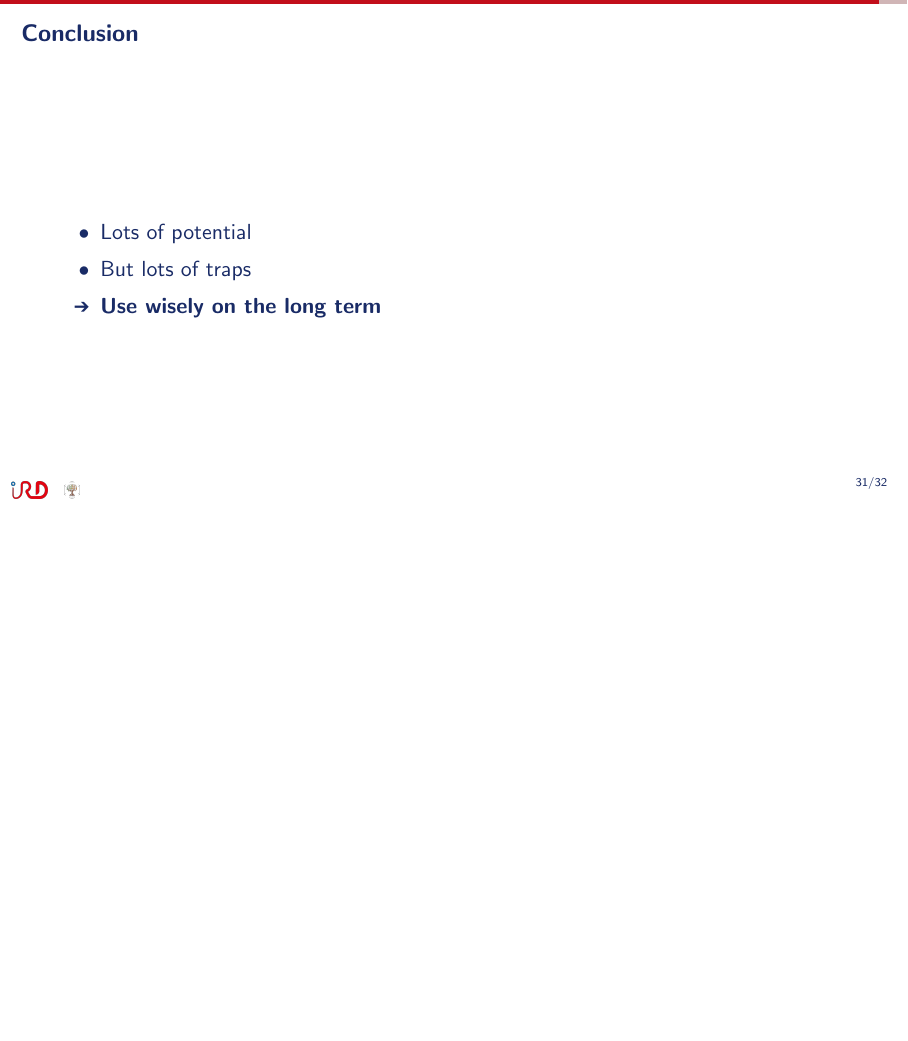
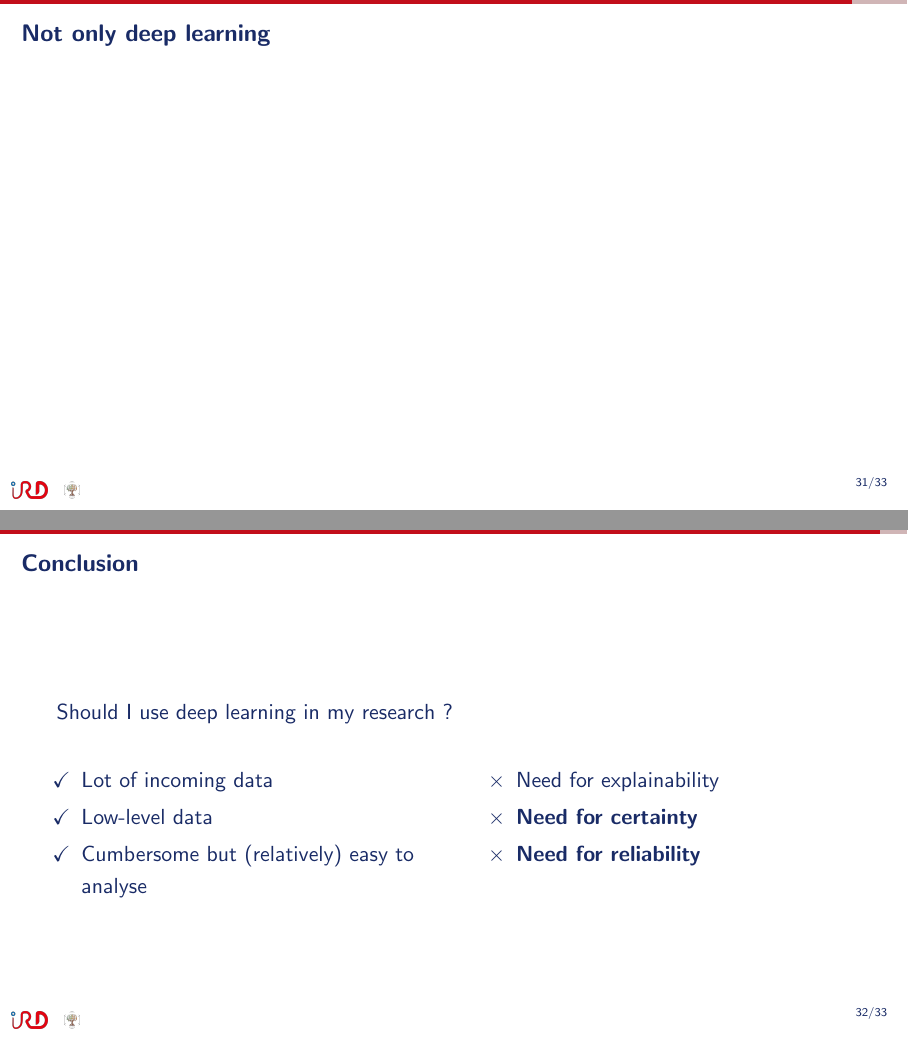
Before and after one commit to ptresson/ai_ecology_overview_presentation, LaTeX slides (main.tex): page 85 of 86 before the commit and pages 84 and 85 of 87 after it, the two joined at a grey line, the shorter picture padded with empty space. Compiled offline with pdfLaTeX.

Commit message:
extend conclusion

```diff
--- a/main.tex
+++ b/main.tex
@@ -1,6 +1,7 @@
 \documentclass{irdbeamer}
 \usepackage{tikz}
 \usepackage{marvosym}
+\usepackage{amsfonts}
 
 \title{Artificial Intelligence in Ecology and Evolution : \\ potential and limits}
 \subtitle{E2M2 webinar}
@@ -415,18 +414,27 @@ New unknown species in the training test appears in a region.
 \end{frame}
 
 
-% \begin{frame}{Not only deep learning}
+\begin{frame}{Not only deep learning}
 
-% \end{frame}
+\end{frame}
 
 \begin{frame}{Conclusion}
 
-\begin{itemize}
-    \item Lots of potential
-    \item But lots of traps
-    \item[\large\MVRightarrow{}]<2-> \textbf{Use wisely on the long term}
-\end{itemize}
-
+Should I use deep learning in my research ?
+\begin{columns}[t]
+    \column{.5\linewidth}
+    \begin{itemize}
+        \item[\checkmark] Lot of incoming data
+        \item[\checkmark] Low-level data
+        \item[\checkmark] Cumbersome but (relatively) easy to analyse
+    \end{itemize}
+    \column{.5\linewidth}
+    \begin{itemize}
+        \item[$\times$] Need for explainability
+        \item[$\times$] \textbf{Need for certainty}
+        \item[$\times$] \textbf{Need for reliability}
+    \end{itemize}
+\end{columns}
 
 \end{frame}
 
```
Also changed, not shown: main.tex (32 more changed lines).
